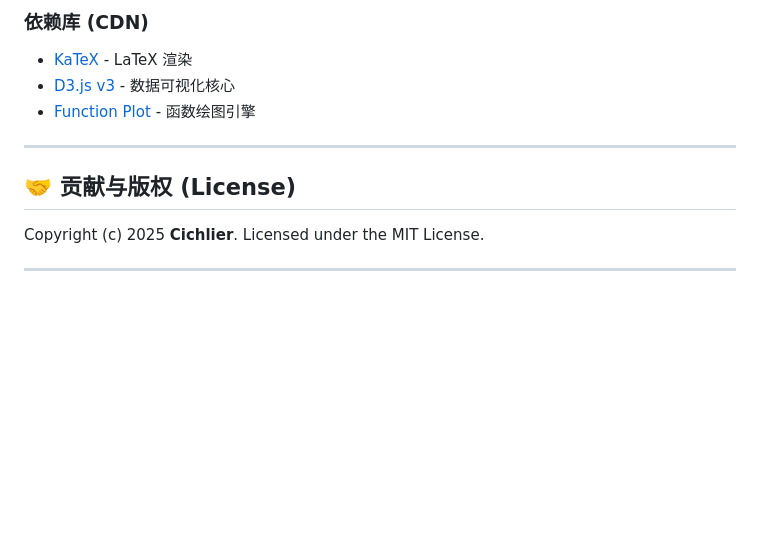
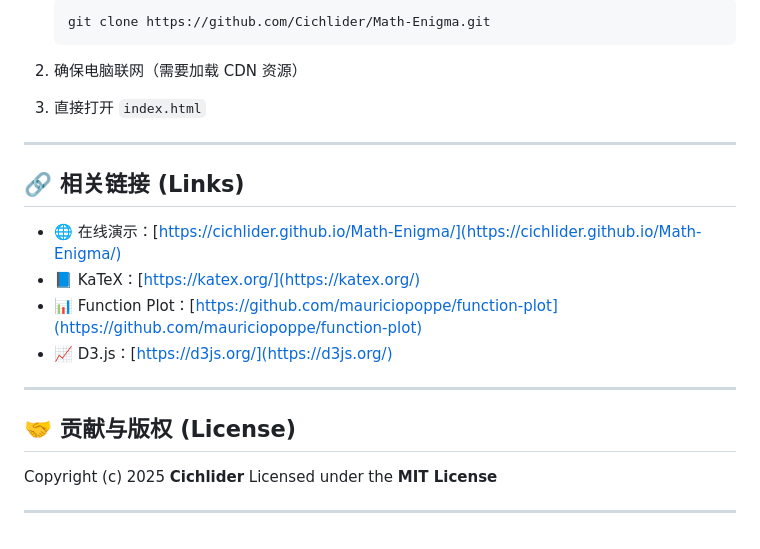
Before and after one commit to Cichlider/Math-Enigma, a Markdown page: README.md, the part around the change printed below. Drawn GitHub-style; blank space fills up the shorter version.

````diff
--- a/README.md
+++ b/README.md
@@ -65,14 +77,24 @@
 
-### 依赖库 (CDN)
-* [KaTeX](https://katex.org/) - LaTeX 渲染
-* [D3.js v3](https://d3js.org/) - 数据可视化核心
-* [Function Plot](https://github.com/mauriciopoppe/function-plot) - 函数绘图引擎
+   ```bash
+   git clone https://github.com/Cichlider/Math-Enigma.git
+   ```
+2. 确保电脑联网（需要加载 CDN 资源）
+3. 直接打开 `index.html`
+
+---
+
+## 🔗 相关链接 (Links)
+
+* 🌐 在线演示：[https://cichlider.github.io/Math-Enigma/](https://cichlider.github.io/Math-Enigma/)
+* 📘 KaTeX：[https://katex.org/](https://katex.org/)
+* 📊 Function Plot：[https://github.com/mauriciopoppe/function-plot](https://github.com/mauriciopoppe/function-plot)
+* 📈 D3.js：[https://d3js.org/](https://d3js.org/)
 
 ---
 
 ## 🤝 贡献与版权 (License)
 
-Copyright (c) 2025 **Cichlier**.
-Licensed under the MIT License.
+Copyright (c) 2025 **Cichlider**
+Licensed under the **MIT License**
 
 ---
````
Also changed, not shown: other parts of README.md (+24 -12 lines).
